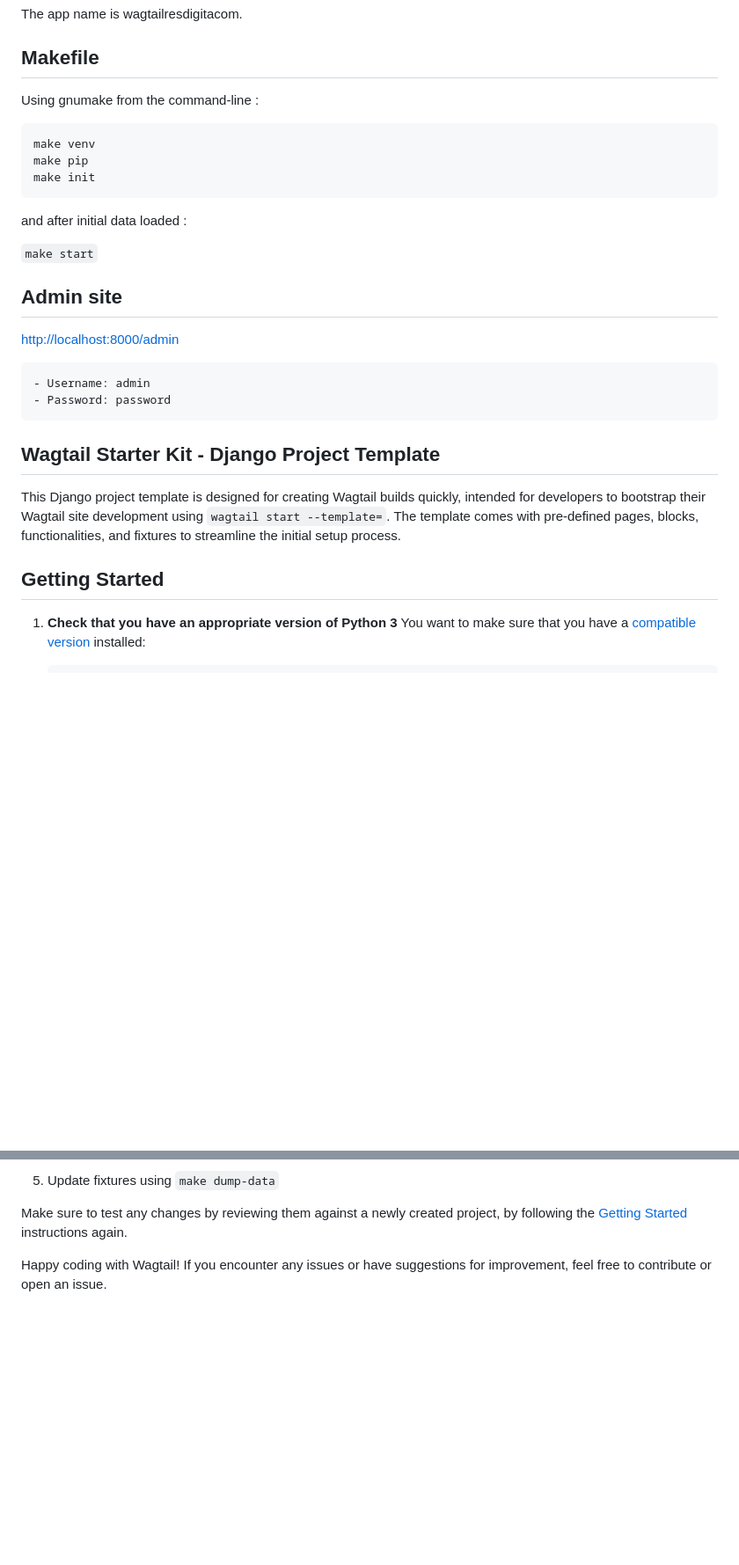
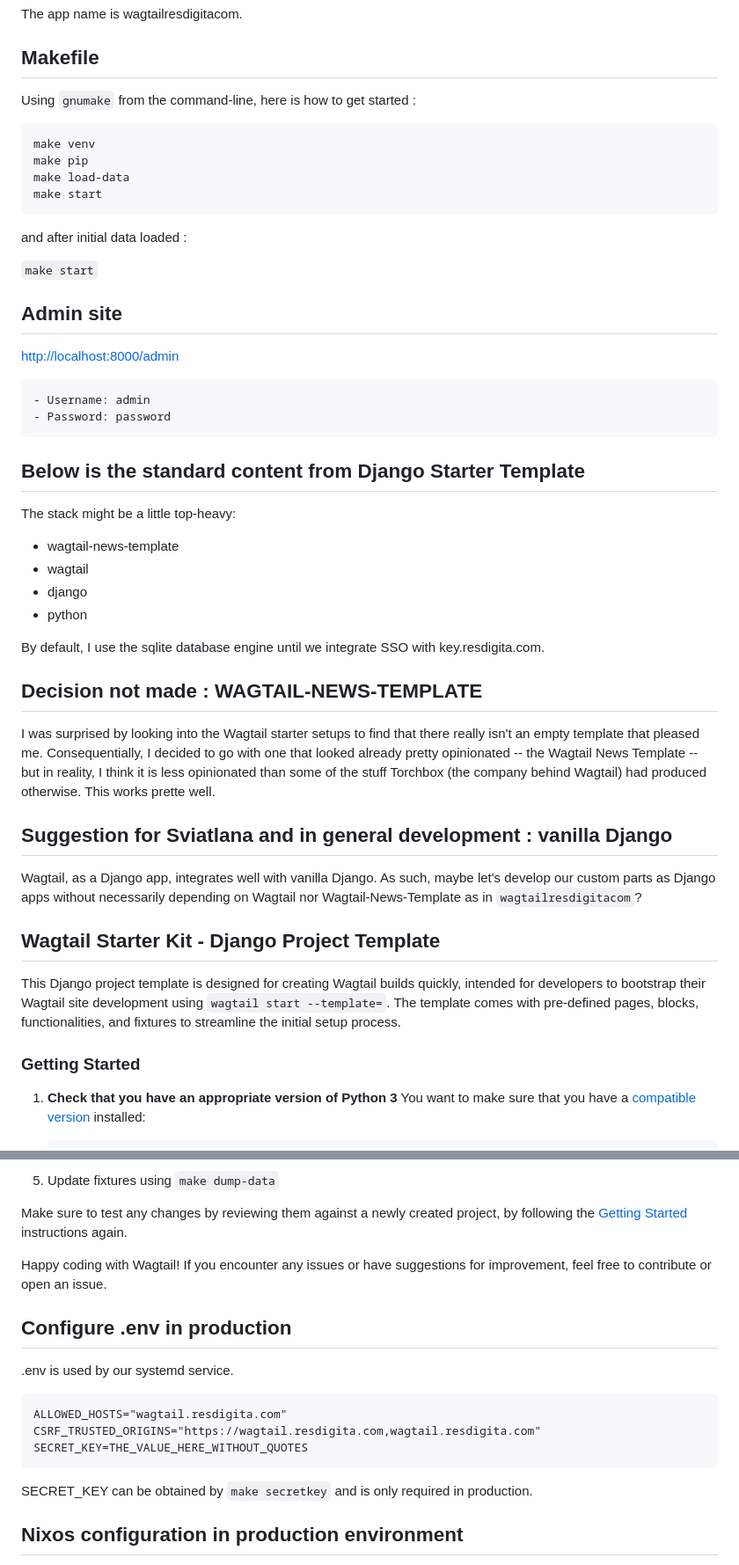
Before and after one commit to resdigi/wagtail.resdigita.com, a Markdown page: README.md, 2 parts joined by grey strips. Shown at 88% size. GitHub-like rendering; blank space fills up the shorter version.

Commit message:
Wrote some thoughts for the readme.

````diff
--- a/README.md
+++ b/README.md
@@ -8,12 +8,13 @@ The app name is wagtailresdigitacom.
 
 ## Makefile
 
-Using gnumake from the command-line :
+Using `gnumake` from the command-line, here is how to get started :
 
 ```
 make venv
 make pip
-make init
+make load-data
+make start
 ```
 
 and after initial data loaded :
@@ -27,12 +28,30 @@ and after initial data loaded :
     - Username: admin
     - Password: password
 
+## Below is the standard content from Django Starter Template
+
+The stack might be a little top-heavy:
+
+* wagtail-news-template
+* wagtail
+* django
+* python
+
+By default, I use the sqlite database engine until we integrate SSO with key.resdigita.com.
+
+## Decision not made : WAGTAIL-NEWS-TEMPLATE
+
+I was surprised by looking into the Wagtail starter setups to find that there really isn't an empty template that pleased me. Consequentially, I decided to go with one that looked already pretty opinionated -- the Wagtail News Template -- but in reality, I think it is less opinionated than some of the stuff Torchbox (the company behind Wagtail) had produced otherwise. This works prette well.
+
+## Suggestion for Sviatlana and in general development : vanilla Django
+
+Wagtail, as a Django app, integrates well with vanilla Django. As such, maybe let's develop our custom parts as Django apps without necessarily depending on Wagtail nor Wagtail-News-Template as in `wagtailresdigitacom`?
 
 ## Wagtail Starter Kit - Django Project Template
 
 This Django project template is designed for creating Wagtail builds quickly, intended for developers to bootstrap their Wagtail site development using `wagtail start --template=`. The template comes with pre-defined pages, blocks, functionalities, and fixtures to streamline the initial setup process.
 
-## Getting Started
+### Getting Started
 
 1. **Check that you have an appropriate version of Python 3**  You want to make sure that you have a [compatible version](https://docs.wagtail.org/en/stable/releases/upgrading.html#compatible-django-python-versions) installed:
 
@@ -147,3 +166,18 @@ Make sure to test any changes by reviewing them against a newly created project,
 
 
 Happy coding with Wagtail! If you encounter any issues or have suggestions for improvement, feel free to contribute or open an issue.
+
+## Configure .env in production
+
+.env is used by our systemd service.
+
+```
+ALLOWED_HOSTS="wagtail.resdigita.com"
+CSRF_TRUSTED_ORIGINS="https://wagtail.resdigita.com,wagtail.resdigita.com"
+SECRET_KEY=THE_VALUE_HERE_WITHOUT_QUOTES
+```
+
+SECRET_KEY can be obtained by `make secretkey` and is only required in production.
+
+## Nixos configuration in production environment
+
````
Also changed, not shown: other parts of README.md (+127 -3 lines).
